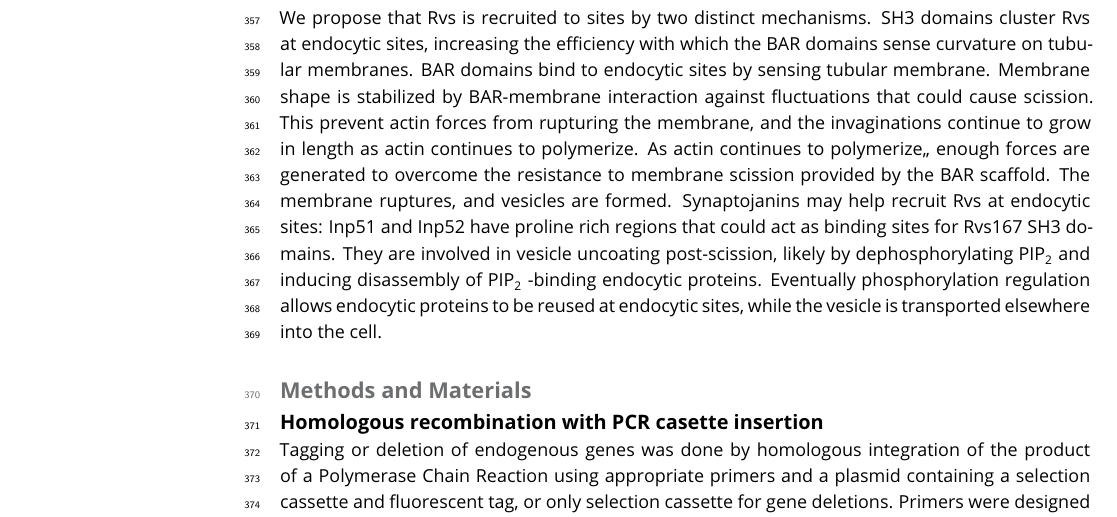
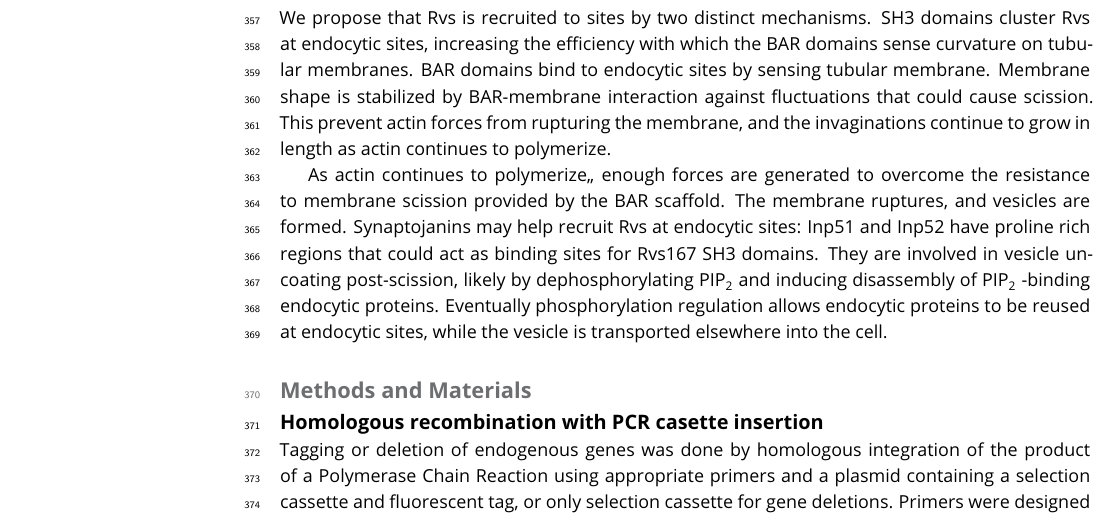
Before and after one commit to deepikaamenon/scission_paper, a LaTeX document (main.tex): part of page 11 of 23, cut so that both start at the same text. Compiled offline with pdfLaTeX.

Commit message:
txs auto checkin

```diff
--- a/main.tex
+++ b/main.tex
@@ -262,6 +262,7 @@ We  observed that the maximum amount of Abp1 measured in all the diploid strains
 
 
 \subsection{Model for membrane scission}
+We propose that Rvs is recruited to sites by two distinct mechanisms. SH3 domains cluster Rvs at endocytic sites, increasing the efficiency with which the BAR domains sense curvature on tubular membranes. BAR domains bind to endocytic sites by sensing tubular membrane. Membrane shape is stabilized by BAR-membrane interaction against fluctuations that could cause scission. This prevent actin forces from rupturing the membrane, and the invaginations continue to grow in length as actin continues to polymerize.
 
 \begin{figure}[h]
 	\centering
@@ -273,7 +274,7 @@ We  observed that the maximum amount of Abp1 measured in all the diploid strains
 	\label{model}
 \end{figure}
 
-We propose that Rvs is recruited to sites by two distinct mechanisms. SH3 domains cluster Rvs at endocytic sites, increasing the efficiency with which the BAR domains sense curvature on tubular membranes. BAR domains bind to endocytic sites by sensing tubular membrane. Membrane shape is stabilized by BAR-membrane interaction against fluctuations that could cause scission. This prevent actin forces from rupturing the membrane, and the invaginations continue to grow in length as actin continues to polymerize. As actin continues to polymerize,, enough forces are generated to overcome the resistance to membrane scission provided by the BAR scaffold. The membrane ruptures, and vesicles are formed. Synaptojanins may help recruit Rvs at endocytic sites: Inp51 and Inp52 have proline rich regions that could act as binding sites for Rvs167 SH3 domains. They are involved in vesicle uncoating post-scission, likely by dephosphorylating PIP\textsubscript{2} and inducing disassembly of PIP\textsubscript{2} -binding endocytic proteins. Eventually phosphorylation regulation allows endocytic proteins to be reused at endocytic sites, while the vesicle is transported elsewhere into the cell.
+ As actin continues to polymerize,, enough forces are generated to overcome the resistance to membrane scission provided by the BAR scaffold. The membrane ruptures, and vesicles are formed. Synaptojanins may help recruit Rvs at endocytic sites: Inp51 and Inp52 have proline rich regions that could act as binding sites for Rvs167 SH3 domains. They are involved in vesicle uncoating post-scission, likely by dephosphorylating PIP\textsubscript{2} and inducing disassembly of PIP\textsubscript{2} -binding endocytic proteins. Eventually phosphorylation regulation allows endocytic proteins to be reused at endocytic sites, while the vesicle is transported elsewhere into the cell.
 
 
 
```
